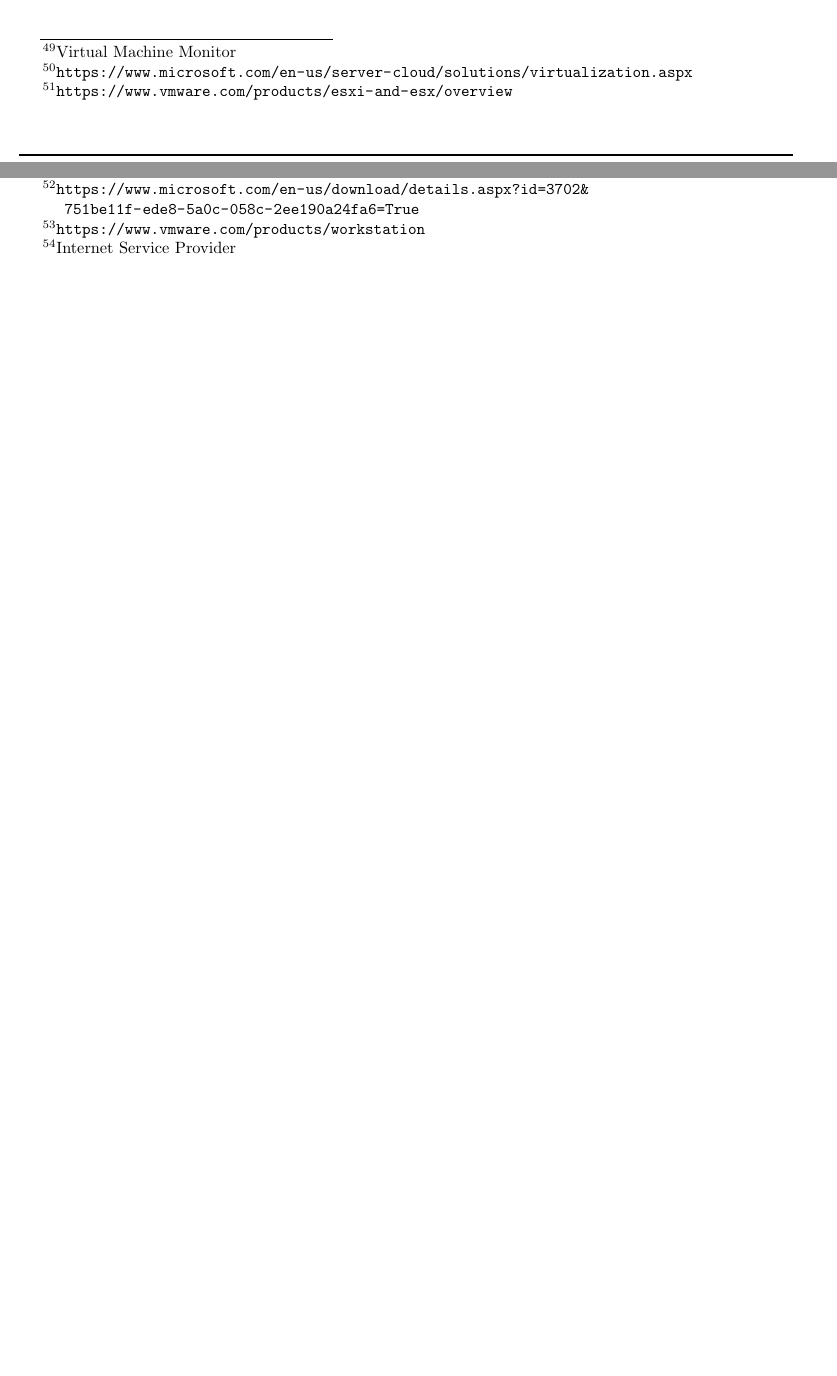
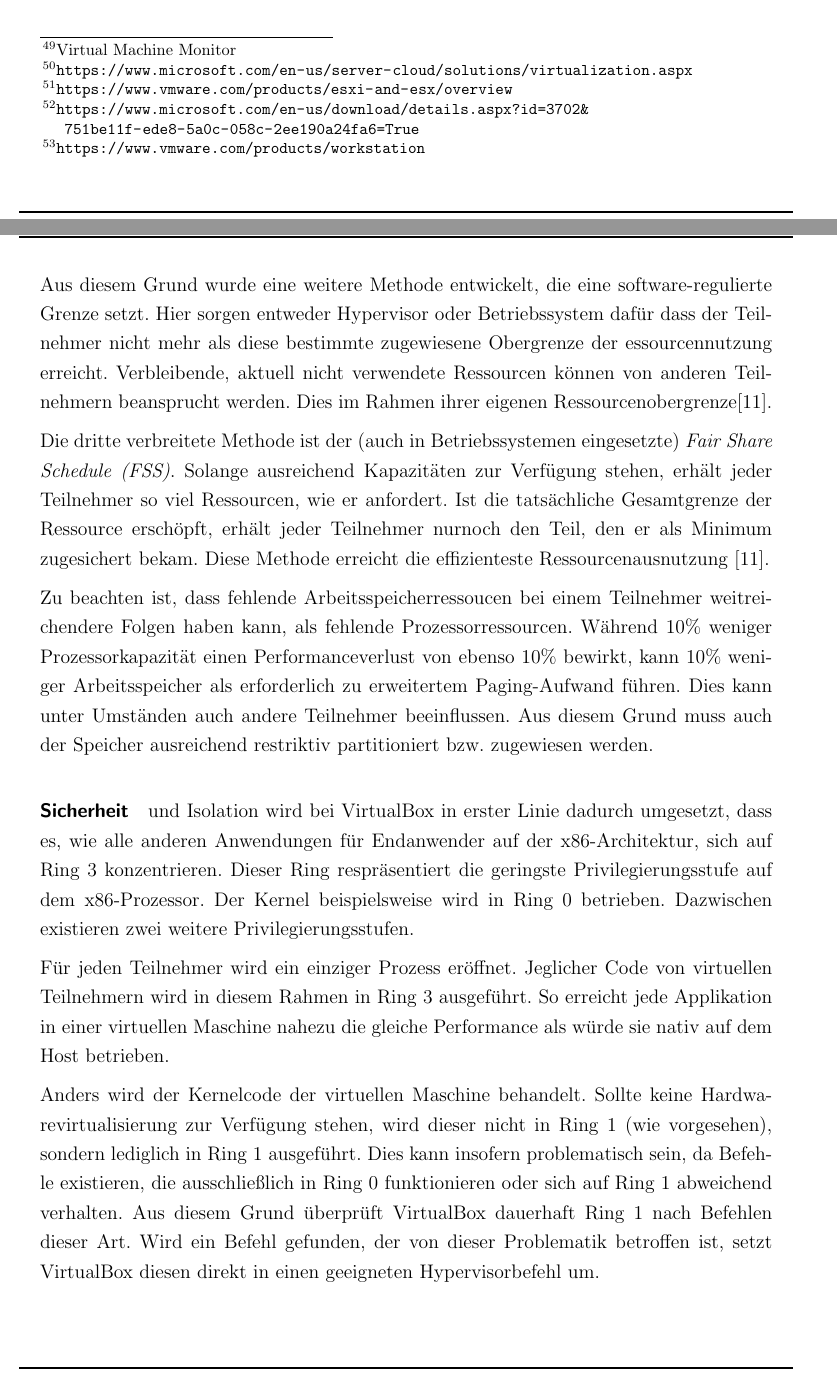
Before and after one commit to sim-authentication/document, a LaTeX document (main.tex, which reads sections/content/2-theorie.tex): two parts of pages 37 and 38 of 73 before the commit and two parts of pages 38 and 39 of 75 after it, joined at a grey line, cut so that both start at the same text, the shorter picture padded with empty space. Compiled offline with pdfLaTeX.

Commit message:
added content for virtualbox section

```diff
--- a/sections/content/2-theorie.tex
+++ b/sections/content/2-theorie.tex
@@ -784,0 +822,34 @@ VMware Workstation\footnote{\url{https://www.vmware.com/products/workstation}}.
+Aus diesem Grund wurde eine weitere Methode entwickelt, die eine software-regulierte Grenze setzt.
+Hier sorgen entweder Hypervisor oder Betriebssystem dafür dass der Teilnehmer nicht mehr als
+diese bestimmte zugewiesene Obergrenze der essourcennutzung erreicht. Verbleibende, aktuell
+nicht verwendete Ressourcen können von anderen Teilnehmern beansprucht werden. Dies im Rahmen
+ihrer eigenen Ressourcenobergrenze\cite{victor10}.
+
+Die dritte verbreitete Methode ist der (auch in Betriebssystemen eingesetzte)
+\textit{Fair Share Schedule (FSS)}. Solange ausreichend Kapazitäten zur Verfügung stehen,
+erhält jeder Teilnehmer so viel Ressourcen, wie er anfordert. Ist die tatsächliche Gesamtgrenze der
+Ressource erschöpft, erhält jeder Teilnehmer nurnoch den Teil, den er als Minimum zugesichert bekam.
+Diese Methode erreicht die effizienteste Ressourcenausnutzung \cite{victor10}.
+
+Zu beachten ist, dass fehlende Arbeitsspeicherressoucen bei einem Teilnehmer weitreichendere Folgen
+haben kann, als fehlende Prozessorressourcen. Während 10\% weniger Prozessorkapazität einen
+Performanceverlust von ebenso 10\% bewirkt, kann 10\% weniger Arbeitsspeicher als erforderlich zu
+erweitertem Paging-Aufwand führen. Dies kann unter Umständen auch andere Teilnehmer beeinflussen.
+Aus diesem Grund muss auch der Speicher ausreichend restriktiv partitioniert bzw. zugewiesen werden.
+
+\paragraph{Sicherheit} und Isolation wird bei VirtualBox in erster Linie dadurch umgesetzt, dass
+es, wie alle anderen Anwendungen für Endanwender auf der x86-Architektur, sich auf Ring 3 konzentrieren.
+Dieser Ring respräsentiert die geringste Privilegierungsstufe auf dem x86-Prozessor. Der Kernel
+beispielsweise wird in Ring 0 betrieben. Dazwischen existieren zwei weitere Privilegierungsstufen.
+
+Für jeden Teilnehmer wird ein einziger Prozess eröffnet. Jeglicher Code von virtuellen Teilnehmern
+wird in diesem Rahmen in Ring 3 ausgeführt. So erreicht jede Applikation in einer virtuellen Maschine
+nahezu die gleiche Performance als würde sie nativ auf dem Host betrieben.
+
+Anders wird der Kernelcode der virtuellen Maschine behandelt. Sollte keine Hardwarevirtualisierung
+zur Verfügung stehen, wird dieser nicht in Ring 1 (wie vorgesehen), sondern lediglich in Ring 1
+ausgeführt. Dies kann insofern problematisch sein, da Befehle existieren, die ausschließlich
+in Ring 0 funktionieren oder sich auf Ring 1 abweichend verhalten. Aus diesem Grund überprüft
+VirtualBox dauerhaft Ring 1 nach Befehlen dieser Art. Wird ein Befehl gefunden, der von dieser
+Problematik betroffen ist, setzt VirtualBox diesen direkt in einen geeigneten Hypervisorbefehl
+um.
```
Also changed, not shown: ref/bib.bib (+8 -0 lines), sections/content/2-theorie.tex (54 more changed lines).
